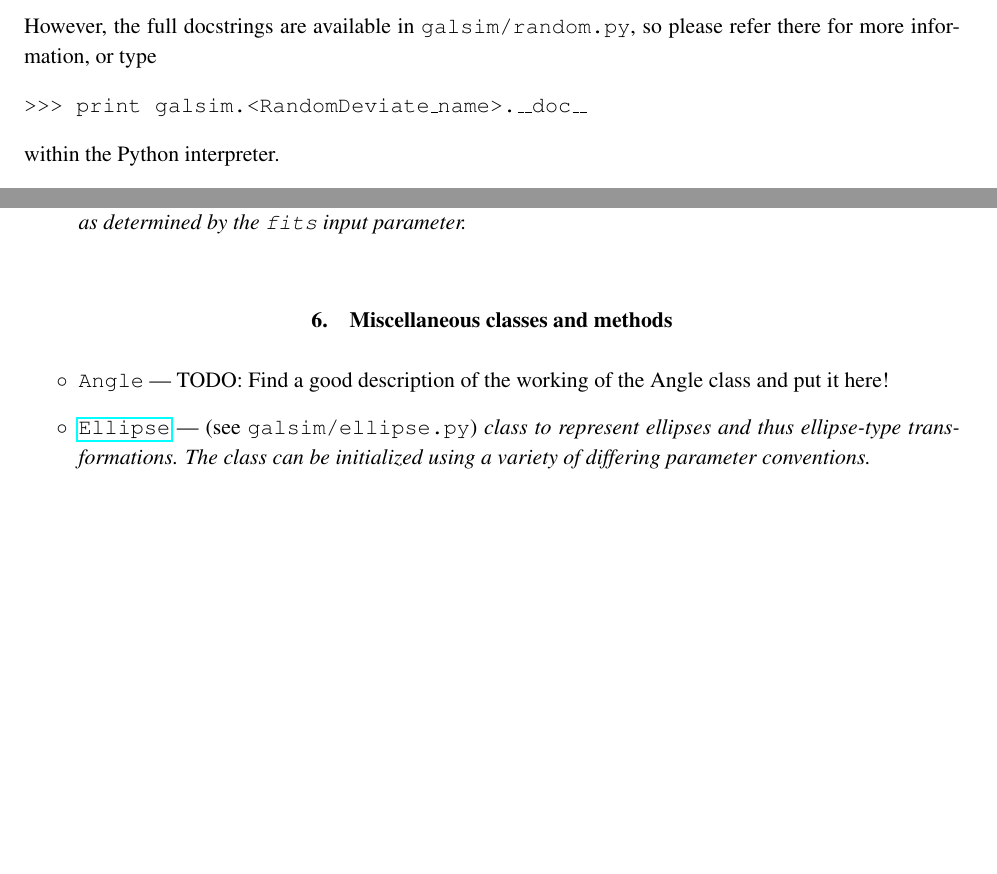
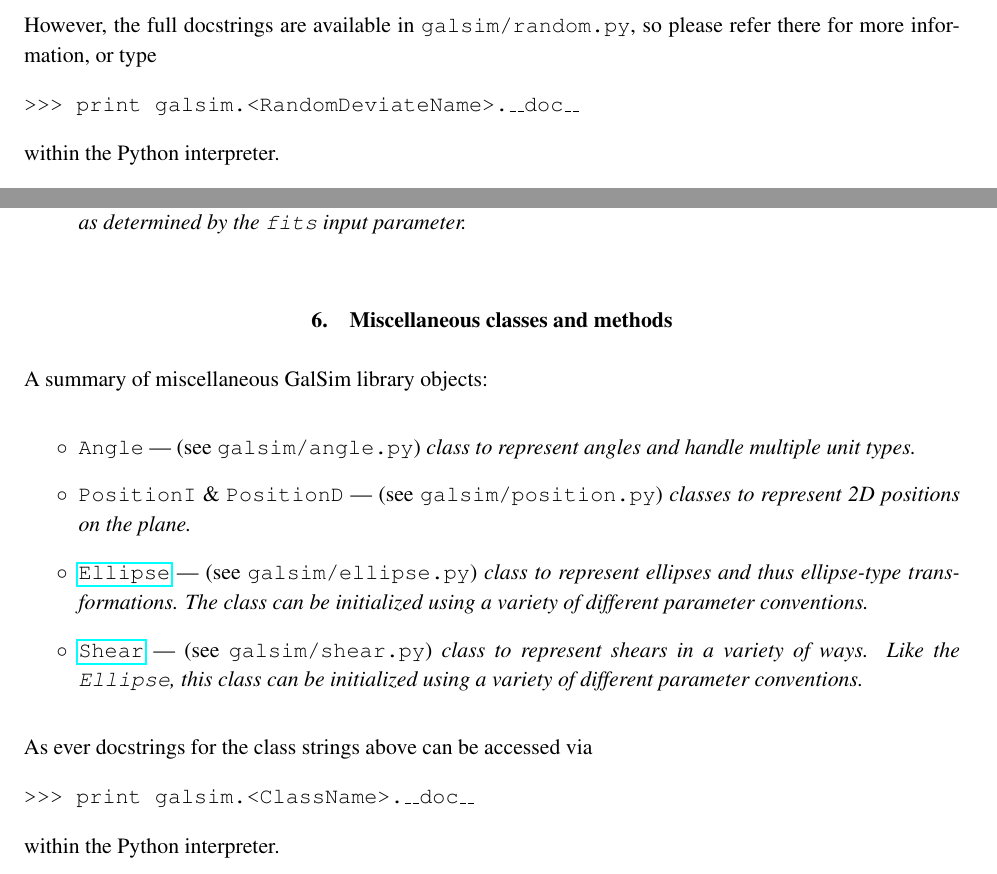
Before and after one commit to GalSim-developers/GalSim, a LaTeX paper (doc/ref/GalSim_Quick_Reference.tex): two parts of pages 4 and 6 of 6, joined at a grey line, cut so that both start at the same text, the shorter picture padded with empty space. The pictures show the PDF file doc/GalSim_Quick_Reference.pdf that the author committed with the source.

```diff
--- a/doc/ref/GalSim_Quick_Reference.tex
+++ b/doc/ref/GalSim_Quick_Reference.tex
@@ -80,11 +80,11 @@
 \section{The GSObjects}\label{sect:gsobjects}
 
 There are currently 12 types of \gsobject. The first ten listed are
-`simple' or `atomic' \gsobject s that can be initialized by providing
-values for their required or optional parameters; the last two are
-`compound' classes used to represent combinations of \gsobject s.
-They are summarized in the following hyperlinked list,
-in the order in which the classes appear in {\tt GalSim/galsim/base.py}:
+`simple' \gsobject s that can be initialized by providing values for
+their required or optional parameters.  The last two are `compound'
+classes used to represent combinations of \gsobject s.  They are
+summarized in the following hyperlinked list, in the order in which
+the classes appear in {\tt GalSim/galsim/base.py}:
 \begin{itemize}
 \item[$\circ$]
   \href{http://galsim-developers.github.com/GalSim/classgalsim_1_1base_1_1_gaussian.html}{\texttt{Gaussian}}
@@ -129,5 +129,6 @@
 
-within the Python interpreter. Alternatively follow the hyperlinks on
+within the Python interpreter, for example \texttt{print
+  galsim.Sersic.\_\_doc\_\_}.  Alternatively follow the hyperlinks on
 the class names above to view the \emph{doxygen} documentation based
 on the Python docstrings.
 
@@ -234,22 +247,22 @@
 
 \end{itemize}
 
-Unfortunately the random deviate classes are not yet fully integrated within
-the \emph{doxygen} documentation, due to their being C++ with compiled
-Python wrappers.  This means that the class names above and methods
-below are not yet hyperlinked.
+Unfortunately the random deviate classes are not yet fully integrated
+within the \emph{doxygen} documentation, due to their being C++ with
+compiled Python wrappers.  This means that the class names above and
+methods below are not yet hyperlinked.
 
 However, the full docstrings are available in
 \texttt{galsim/random.py}, so please refer there for more information,
 or type
 
-{\tt >>> print galsim.<RandomDeviate\_name>.\_\_doc\_\_}
+{\tt >>> print galsim.<RandomDeviateName>.\_\_doc\_\_}
 
 within the Python interpreter.
 
 We now illustrate the most commonly-used methods of the random
-deviates, assuming that some random deviate instance \texttt{dev}
-has been instantiated, for example by
+deviates, assuming that some random deviate instance \texttt{dev} has
+been instantiated, for example by
 
 {\tt >>> dev = galsim.GaussianDeviate(sigma=3.9, mean=50.)}.
 
@@ -353,15 +363,31 @@
 
 \section{Miscellaneous classes and methods}\label{sect:misc}
 
+A summary of miscellaneous GalSim library objects:
 \begin{itemize}
 
-\item[$\circ$] \texttt{Angle} --- TODO: Find a good description of the
-  working of the Angle class and put it here!
+\item[$\circ$] \texttt{Angle} --- (see \texttt{galsim/angle.py})
+  \emph{class to represent angles and handle multiple unit types.}
 
-\item[$\circ$] \href{http://galsim-developers.github.com/GalSim/classgalsim_1_1ellipse_1_1_ellipse.html}{\texttt{Ellipse}} --- (see \texttt{galsim/ellipse.py})
-  \emph{class to represent ellipses and thus ellipse-type transformations.
-The class can be initialized using a variety of differing parameter conventions.}
+\item[$\circ$] \texttt{PositionI} \& \texttt{PositionD} --- (see \texttt{galsim/position.py})
+  \emph{classes to represent 2D positions on the plane.}
+
+\item[$\circ$]
+  \href{http://galsim-developers.github.com/GalSim/classgalsim_1_1ellipse_1_1_ellipse.html}{\texttt{Ellipse}}
+  --- (see \texttt{galsim/ellipse.py}) \emph{class to represent
+    ellipses and thus ellipse-type transformations.  The class can be
+    initialized using a variety of different parameter conventions.}
+
+\item[$\circ$]
+  \href{http://galsim-developers.github.com/GalSim/classgalsim_1_1shear_1_1_shear.html}{\texttt{Shear}}
+  --- (see \texttt{galsim/shear.py}) \emph{class to represent shears
+    in a variety of ways.  Like the \texttt{Ellipse}, this class can be
+    initialized using a variety of different parameter conventions.}
 
 \end{itemize}
+As ever docstrings for the class strings above can be accessed via
 
+{\tt >>> print galsim.<ClassName>.\_\_doc\_\_}
+
+within the Python interpreter.
 \end{document}
```
Also changed, not shown: doc/GalSim_Quick_Reference.pdf, doc/ref/GalSim_Quick_Reference.tex (105 more changed lines).
